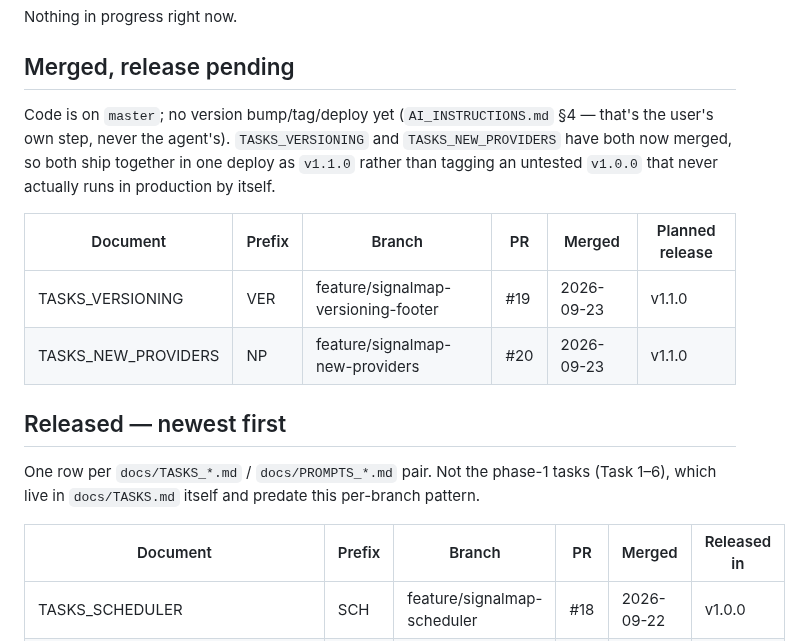
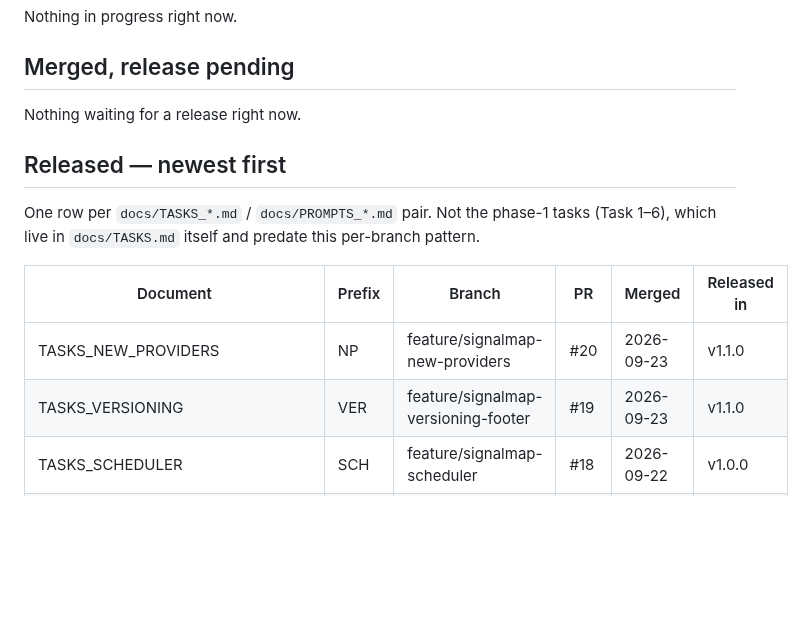
Before and after one commit to jirkalla/SignalMap, a Markdown page: docs/00_INDEX.md, the part around the change. Drawn GitHub-style; blank space fills up the shorter version.

Commit message:
docs(docs): move v1.1.0 branches to released in the index
Co-Authored-By: Claude Opus 5.5 <noreply@anthropic.com>

```diff
--- a/docs/00_INDEX.md
+++ b/docs/00_INDEX.md
@@ -24,16 +24,7 @@ Nothing in progress right now.
 
 ## Merged, release pending
 
-Code is on `master`; no version bump/tag/deploy yet (`AI_INSTRUCTIONS.md` §4
-— that's the user's own step, never the agent's). `TASKS_VERSIONING` and
-`TASKS_NEW_PROVIDERS` have both now merged, so both ship together in one
-deploy as `v1.1.0` rather than tagging an untested `v1.0.0` that never
-actually runs in production by itself.
-
-| Document | Prefix | Branch | PR | Merged | Planned release |
-|---|---|---|---|---|---|
-| TASKS_VERSIONING | VER | feature/signalmap-versioning-footer | #19 | 2026-09-23 | v1.1.0 |
-| TASKS_NEW_PROVIDERS | NP | feature/signalmap-new-providers | #20 | 2026-09-23 | v1.1.0 |
+Nothing waiting for a release right now.
 
 ## Released — newest first
 
@@ -43,6 +34,8 @@ per-branch pattern.
 
 | Document | Prefix | Branch | PR | Merged | Released in |
 |---|---|---|---|---|---|
+| TASKS_NEW_PROVIDERS | NP | feature/signalmap-new-providers | #20 | 2026-09-23 | v1.1.0 |
+| TASKS_VERSIONING | VER | feature/signalmap-versioning-footer | #19 | 2026-09-23 | v1.1.0 |
 | TASKS_SCHEDULER | SCH | feature/signalmap-scheduler | #18 | 2026-09-22 | v1.0.0 |
 | TASKS_PRE_SCHEDULER | PRE | feature/signalmap-prescheduler-data-hygiene | #17 | 2026-09-19 | v1.0.0 |
 | TASKS_MAINTENANCE_PAGE | MP | feature/signalmap-maintenance-page | #16 | 2026-09-18 | v1.0.0 |
```
